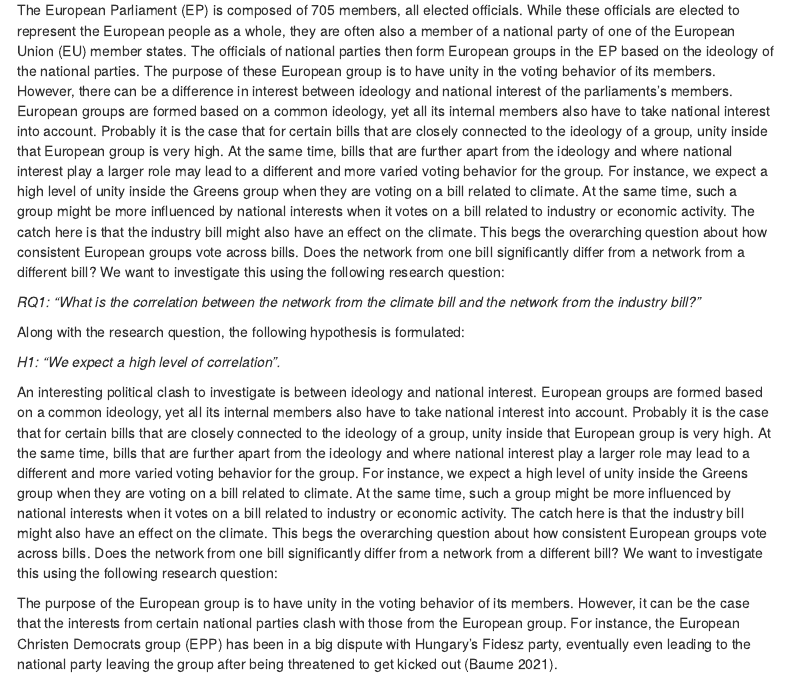
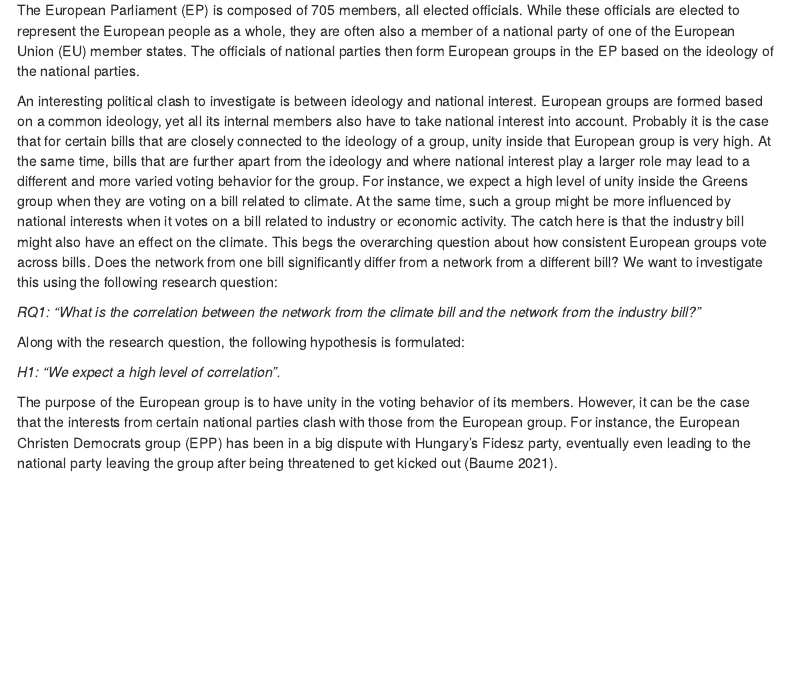
Before and after one commit to jads-master-team-1/sna4ds, an R Markdown document (src/report/report.Rmd): the page in a window 1100 px wide, from 570 px down. Rendered offline with R 4.5, knitr and Pandoc, with nearby package versions; some code elsewhere in the file could not run offline; menus at the side of the page are left out.

Commit message:
Fix introduction after merge with shorter-report

```diff
--- a/src/report/report.Rmd
+++ b/src/report/report.Rmd
@@ -127,8 +127,9 @@ topics of the following sections.
 -->
 
 ### Topic of choice and literature review
+The European Parliament (EP) is composed of 705 members, all elected officials. While these officials are elected to represent the European people as a whole, they are often also a member of a national party of one of the European Union (EU) member states. The officials of national parties then form European groups in the EP based on the ideology of the national parties.
 
-The European Parliament (EP) is composed of 705 members, all elected officials. While these officials are elected to represent the European people as a whole, they are often also a member of a national party of one of the European Union (EU) member states. The officials of national parties then form European groups in the EP based on the ideology of the national parties. The purpose of these European group is to have unity in the voting behavior of its members. However, there can be a difference in interest between ideology and national interest of the parliaments's members. European groups are formed based on a common ideology, yet all its internal members also have to take national interest into account. Probably it is the case that for certain bills that are closely connected to the ideology of a group, unity inside that European group is very high. At the same time, bills that are further apart from the ideology and where national interest play a larger role may lead to a different and more varied voting behavior for the group. For instance, we expect a high level of unity inside the Greens group when they are voting on a bill related to climate. At the same time, such a group might be more influenced by national interests when it votes on a bill related to industry or economic activity. The catch here is that the industry bill might also have an effect on the climate. This begs the overarching question about how consistent European groups vote across bills. Does the network from one bill significantly differ from a network from a different bill? We want to investigate this using the following research question:
+An interesting political clash to investigate is between ideology and national interest. European groups are formed based on a common ideology, yet all its internal members also have to take national interest into account. Probably it is the case that for certain bills that are closely connected to the ideology of a group, unity inside that European group is very high. At the same time, bills that are further apart from the ideology and where national interest play a larger role may lead to a different and more varied voting behavior for the group. For instance, we expect a high level of unity inside the Greens group when they are voting on a bill related to climate. At the same time, such a group might be more influenced by national interests when it votes on a bill related to industry or economic activity. The catch here is that the industry bill might also have an effect on the climate. This begs the overarching question about how consistent European groups vote across bills. Does the network from one bill significantly differ from a network from a different bill? We want to investigate this using the following research question:
 
 _RQ1: “What is the correlation between the network from the climate bill and the network from the industry bill?”_
 
@@ -136,15 +137,11 @@ Along with the research question, the following hypothesis is formulated:
 
 _H1: “We expect a high level of correlation”._
 
-
-An interesting political clash to investigate is between ideology and national interest. European groups are formed based on a common ideology, yet all its internal members also have to take national interest into account. Probably it is the case that for certain bills that are closely connected to the ideology of a group, unity inside that European group is very high. At the same time, bills that are further apart from the ideology and where national interest play a larger role may lead to a different and more varied voting behavior for the group. For instance, we expect a high level of unity inside the Greens group when they are voting on a bill related to climate. At the same time, such a group might be more influenced by national interests when it votes on a bill related to industry or economic activity. The catch here is that the industry bill might also have an effect on the climate. This begs the overarching question about how consistent European groups vote across bills. Does the network from one bill significantly differ from a network from a different bill? We want to investigate this using the following research question:
-
 <!--
 Should we perhaps specify exactly what we mean with "high level of cohesion/correlation"? What is high?
 -->
 
 The purpose of the European group is to have unity in the voting behavior of its members. However, it can be the case that the interests from certain national parties clash with those from the European group. For instance, the European Christen Democrats group (EPP) has been in a big dispute with Hungary's Fidesz party, eventually even leading to the national party leaving the group after being threatened to get kicked out [@de_la_baume_orbans_2021].
-
 
 Given potential clashes between national and European interests, we are very interested to investigate the unity and dynamics inside European groups. As such, we have formulated the following research question:
 
```
